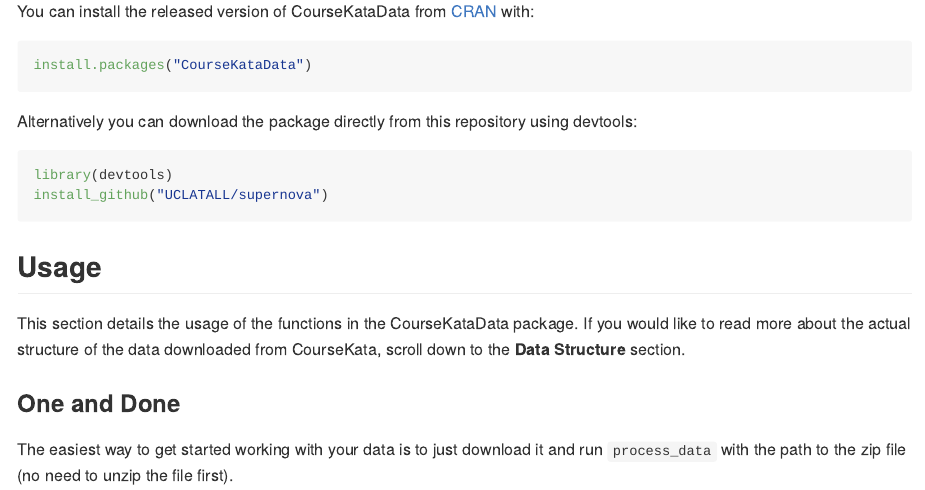
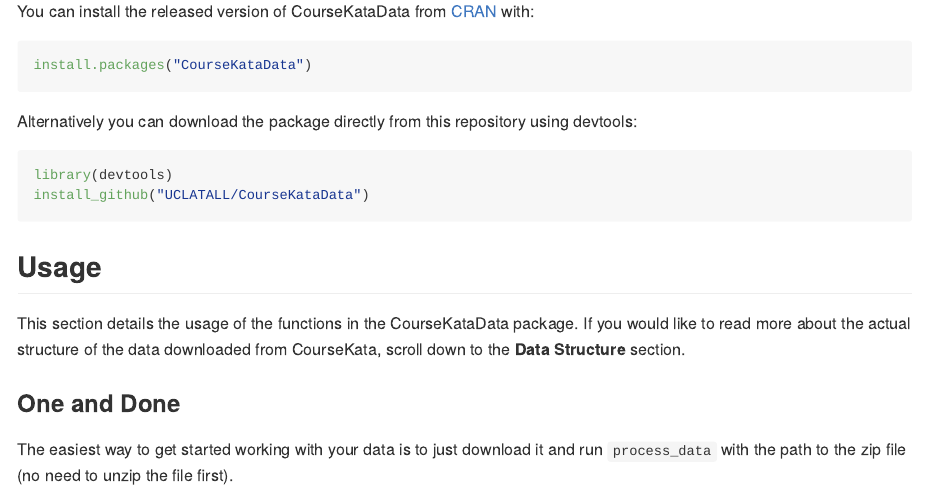
Before and after one commit to UCLATALL/CourseKataData, an R Markdown document (README.Rmd): the page in a window 1100 px wide, from 300 px down. Rendered offline with R 4.5, knitr and Pandoc, with nearby package versions; badge pictures from the web are left out.

Commit message:
Update README.Rmd

````diff
--- a/README.Rmd
+++ b/README.Rmd
@@ -37,7 +37,7 @@
 
 ``` r
 library(devtools)
-install_github("UCLATALL/supernova")
+install_github("UCLATALL/CourseKataData")
 ```
 
 ## Usage
````
